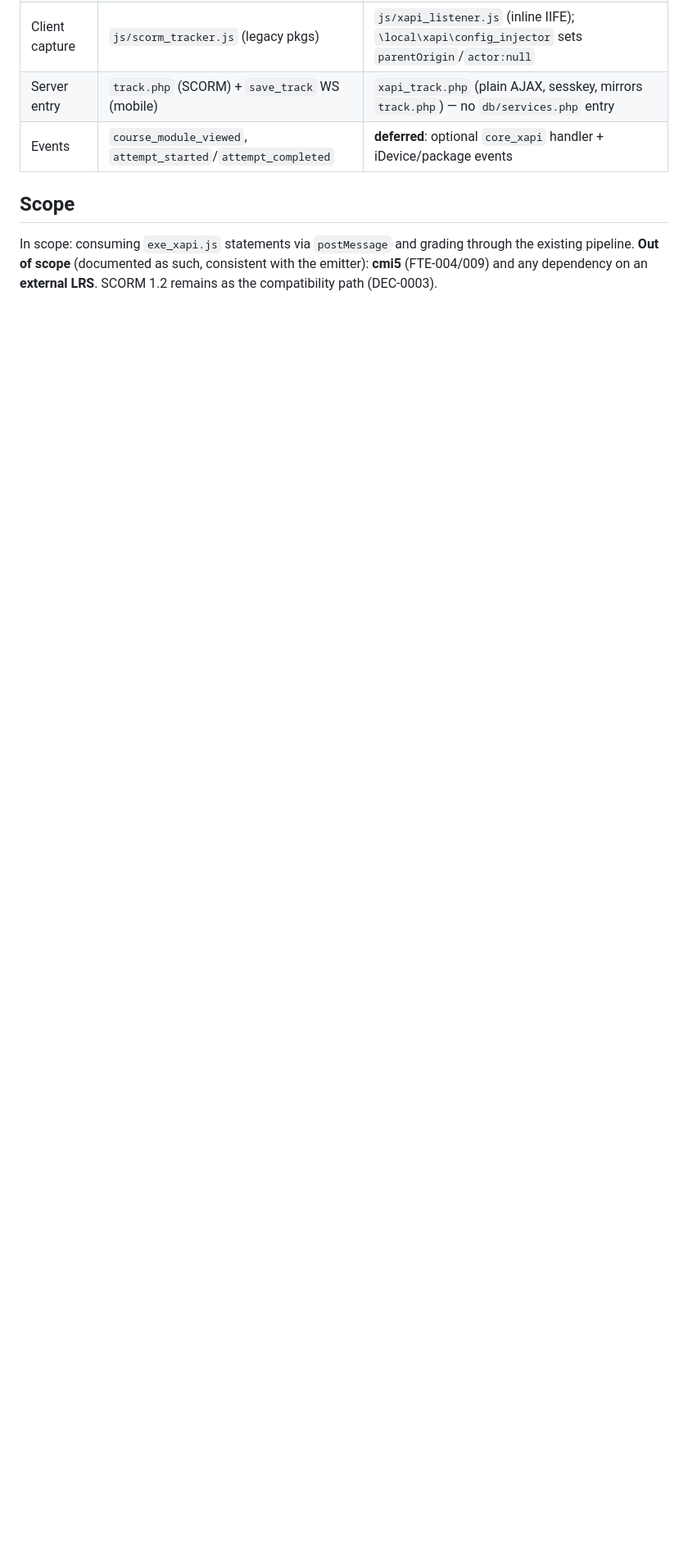
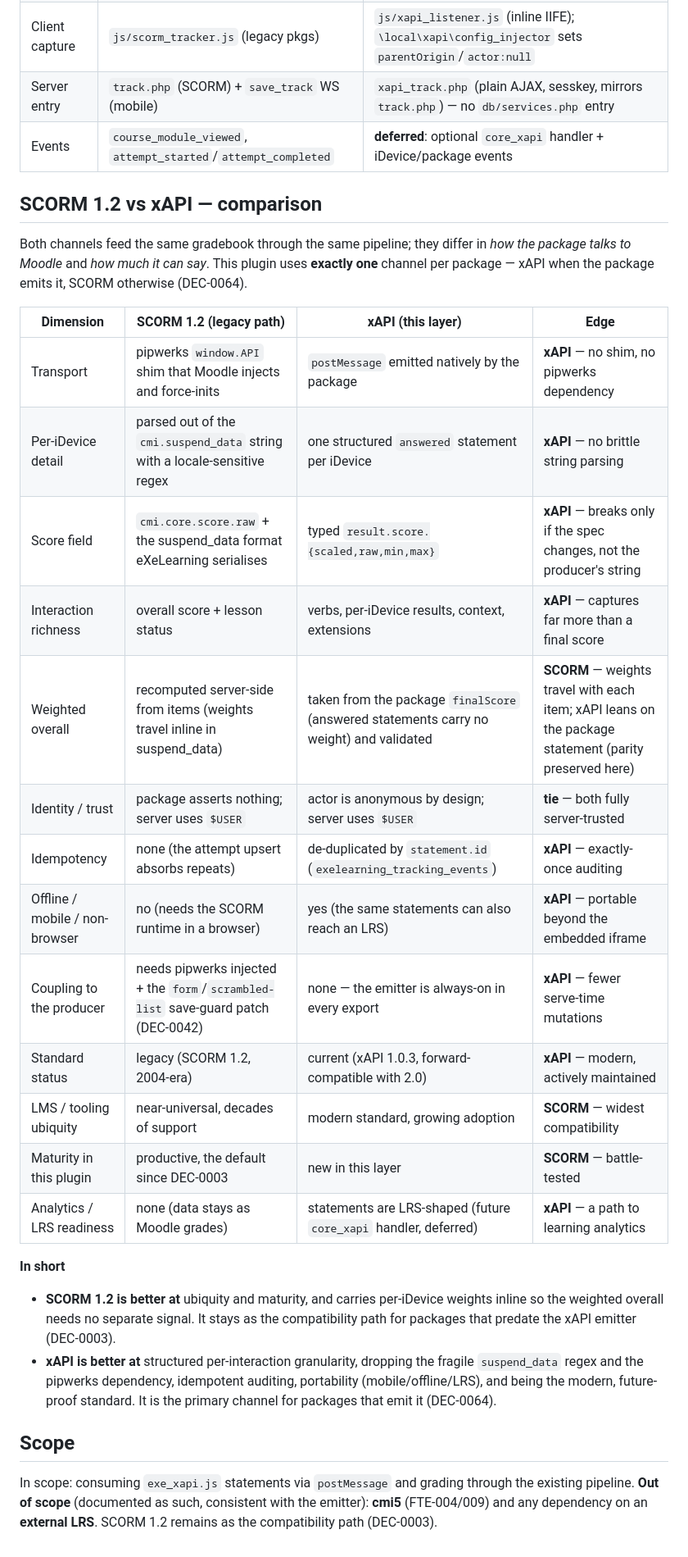
Before and after one commit to exelearning/mod_exelearning, a Markdown page: docs/tracking-architecture.md, the part around the change. Shown at 82% size. Drawn GitHub-style; blank space fills up the shorter version.

Commit message:
docs: add SCORM 1.2 vs xAPI comparison table
Add a focused side-by-side comparison of the two grade channels as implemented
(differences + where each one wins), in English (docs/tracking-architecture.md)
and Spanish (research FTE-009, the canonical standards-comparison source).

```diff
--- a/docs/tracking-architecture.md
+++ b/docs/tracking-architecture.md
@@ -81,6 +81,38 @@ to the SCORM endpoint today):
 | Server entry | `track.php` (SCORM) + `save_track` WS (mobile) | `xapi_track.php` (plain AJAX, sesskey, mirrors `track.php`) — no `db/services.php` entry |
 | Events | `course_module_viewed`, `attempt_started`/`attempt_completed` | **deferred**: optional `core_xapi` handler + iDevice/package events |
 
+## SCORM 1.2 vs xAPI — comparison
+
+Both channels feed the same gradebook through the same pipeline; they differ in *how the
+package talks to Moodle* and *how much it can say*. This plugin uses **exactly one** channel
+per package — xAPI when the package emits it, SCORM otherwise (DEC-0064).
+
+| Dimension | SCORM 1.2 (legacy path) | xAPI (this layer) | Edge |
+|---|---|---|---|
+| Transport | pipwerks `window.API` shim that Moodle injects and force-inits | `postMessage` emitted natively by the package | **xAPI** — no shim, no pipwerks dependency |
+| Per-iDevice detail | parsed out of the `cmi.suspend_data` string with a locale-sensitive regex | one structured `answered` statement per iDevice | **xAPI** — no brittle string parsing |
+| Score field | `cmi.core.score.raw` + the suspend_data format eXeLearning serialises | typed `result.score.{scaled,raw,min,max}` | **xAPI** — breaks only if the spec changes, not the producer's string |
+| Interaction richness | overall score + lesson status | verbs, per-iDevice results, context, extensions | **xAPI** — captures far more than a final score |
+| Weighted overall | recomputed server-side from items (weights travel inline in suspend_data) | taken from the package `finalScore` (answered statements carry no weight) and validated | **SCORM** — weights travel with each item; xAPI leans on the package statement (parity preserved here) |
+| Identity / trust | package asserts nothing; server uses `$USER` | actor is anonymous by design; server uses `$USER` | **tie** — both fully server-trusted |
+| Idempotency | none (the attempt upsert absorbs repeats) | de-duplicated by `statement.id` (`exelearning_tracking_events`) | **xAPI** — exactly-once auditing |
+| Offline / mobile / non-browser | no (needs the SCORM runtime in a browser) | yes (the same statements can also reach an LRS) | **xAPI** — portable beyond the embedded iframe |
+| Coupling to the producer | needs pipwerks injected + the `form`/`scrambled-list` save-guard patch (DEC-0042) | none — the emitter is always-on in every export | **xAPI** — fewer serve-time mutations |
+| Standard status | legacy (SCORM 1.2, 2004-era) | current (xAPI 1.0.3, forward-compatible with 2.0) | **xAPI** — modern, actively maintained |
+| LMS / tooling ubiquity | near-universal, decades of support | modern standard, growing adoption | **SCORM** — widest compatibility |
+| Maturity in this plugin | productive, the default since DEC-0003 | new in this layer | **SCORM** — battle-tested |
+| Analytics / LRS readiness | none (data stays as Moodle grades) | statements are LRS-shaped (future `core_xapi` handler, deferred) | **xAPI** — a path to learning analytics |
+
+**In short**
+
+- **SCORM 1.2 is better at** ubiquity and maturity, and carries per-iDevice weights inline so
+  the weighted overall needs no separate signal. It stays as the compatibility path for
+  packages that predate the xAPI emitter (DEC-0003).
+- **xAPI is better at** structured per-interaction granularity, dropping the fragile
+  `suspend_data` regex and the pipwerks dependency, idempotent auditing, portability
+  (mobile/offline/LRS), and being the modern, future-proof standard. It is the primary
+  channel for packages that emit it (DEC-0064).
+
 ## Scope
 
 In scope: consuming `exe_xapi.js` statements via `postMessage` and grading through the
```
Also changed, not shown: 1 other file.
